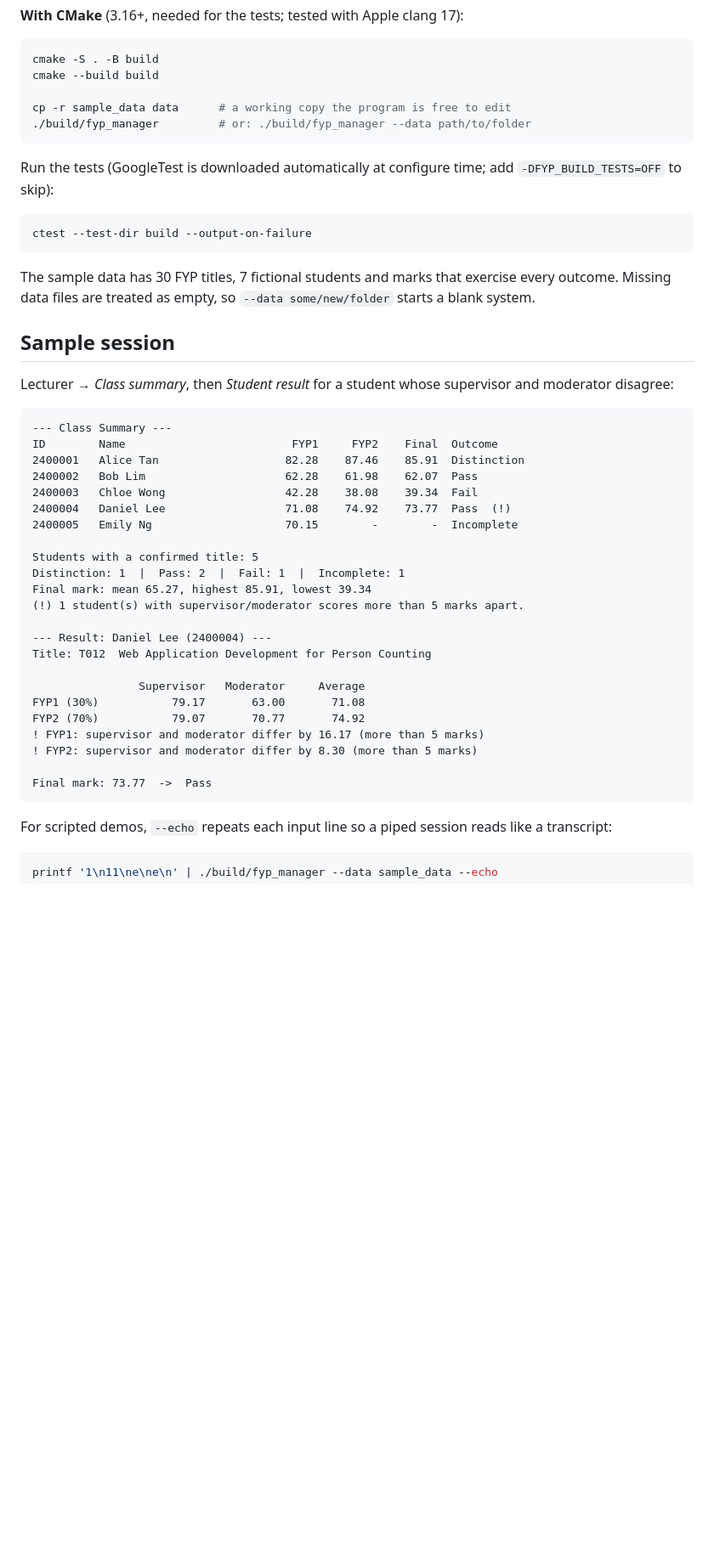
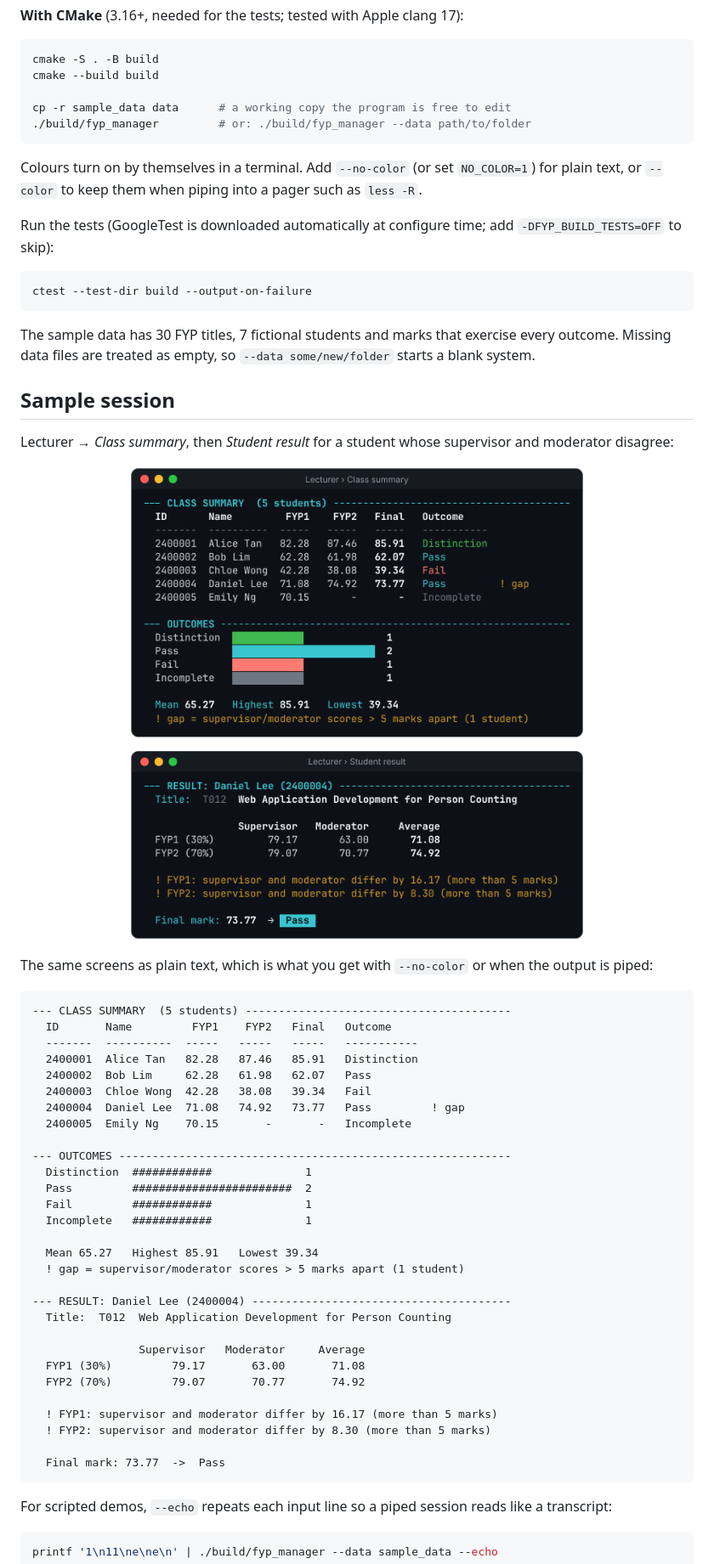
Before and after one commit to zijing0907/fyp-manager, a Markdown page: README.md, the part around one of its changes. Shown at 85% size. Rendered like a GitHub page; pictures changed too: docs/images/lecturer-report.png (added); blank space fills up the shorter version.

````diff
--- a/README.md
+++ b/README.md
@@ -61,6 +73,8 @@ cp -r sample_data data      # a working copy the program is free to edit
 ./build/fyp_manager         # or: ./build/fyp_manager --data path/to/folder
 ```
 
+Colours turn on by themselves in a terminal. Add `--no-color` (or set `NO_COLOR=1`) for plain text, or `--color` to keep them when piping into a pager such as `less -R`.
+
 Run the tests (GoogleTest is downloaded automatically at configure time; add `-DFYP_BUILD_TESTS=OFF` to skip):
 
 ```bash
@@ -73,30 +87,43 @@ The sample data has 30 FYP titles, 7 fictional students and marks that exercise
 
 Lecturer → *Class summary*, then *Student result* for a student whose supervisor and moderator disagree:
 
+<p align="center">
+  <img src="docs/images/lecturer-report.png" width="647"
+       alt="Class summary with colour-coded outcomes and a bar chart, and a student result with two assessor-gap warnings">
+</p>
+
+The same screens as plain text, which is what you get with `--no-color` or when the output is piped:
+
 ```text
---- Class Summary ---
-ID        Name                         FYP1     FYP2    Final  Outcome
-2400001   Alice Tan                   82.28    87.46    85.91  Distinction
-2400002   Bob Lim                     62.28    61.98    62.07  Pass
-2400003   Chloe Wong                  42.28    38.08    39.34  Fail
-2400004   Daniel Lee                  71.08    74.92    73.77  Pass  (!)
-2400005   Emily Ng                    70.15        -        -  Incomplete
+--- CLASS SUMMARY  (5 students) ----------------------------------------
+  ID       Name         FYP1    FYP2   Final   Outcome
+  -------  ----------  -----   -----   -----   -----------
+  2400001  Alice Tan   82.28   87.46   85.91   Distinction
+  2400002  Bob Lim     62.28   61.98   62.07   Pass
+  2400003  Chloe Wong  42.28   38.08   39.34   Fail
+  2400004  Daniel Lee  71.08   74.92   73.77   Pass         ! gap
+  2400005  Emily Ng    70.15       -       -   Incomplete
 
-Students with a confirmed title: 5
-Distinction: 1  |  Pass: 2  |  Fail: 1  |  Incomplete: 1
-Final mark: mean 65.27, highest 85.91, lowest 39.34
-(!) 1 student(s) with supervisor/moderator scores more than 5 marks apart.
+--- OUTCOMES -----------------------------------------------------------
+  Distinction  ############              1
+  Pass         ########################  2
+  Fail         ############              1
+  Incomplete   ############              1
 
---- Result: Daniel Lee (2400004) ---
-Title: T012  Web Application Development for Person Counting
+  Mean 65.27   Highest 85.91   Lowest 39.34
+  ! gap = supervisor/moderator scores > 5 marks apart (1 student)
+
+--- RESULT: Daniel Lee (2400004) ---------------------------------------
+  Title:  T012  Web Application Development for Person Counting
 
                 Supervisor   Moderator     Average
-FYP1 (30%)           79.17       63.00       71.08
-FYP2 (70%)           79.07       70.77       74.92
-! FYP1: supervisor and moderator differ by 16.17 (more than 5 marks)
-! FYP2: supervisor and moderator differ by 8.30 (more than 5 marks)
+  FYP1 (30%)         79.17       63.00       71.08
+  FYP2 (70%)         79.07       70.77       74.92
 
-Final mark: 73.77  ->  Pass
+  ! FYP1: supervisor and moderator differ by 16.17 (more than 5 marks)
+  ! FYP2: supervisor and moderator differ by 8.30 (more than 5 marks)
+
+  Final mark: 73.77  ->  Pass
 ```
 
 For scripted demos, `--echo` repeats each input line so a piped session reads like a transcript:
````
Also changed, not shown: other parts of README.md (+19 -3 lines), docs/design.md (+27 -1 lines), docs/images/demo.gif (added), 13 other files.
